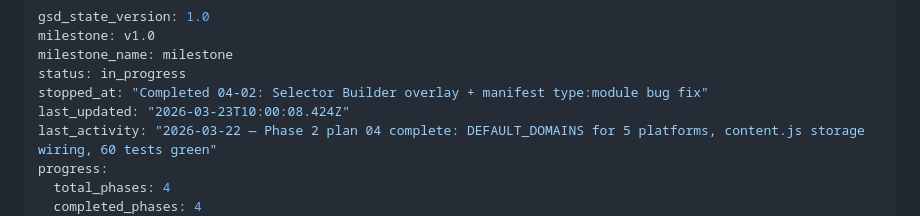
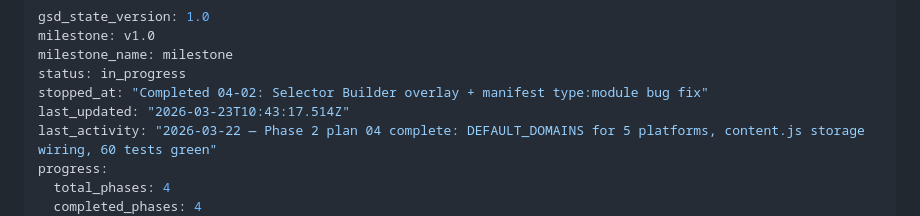
Before and after one commit to itzikwo/Hebrew-RTL-Chrome-Extension, a Markdown page: .planning/STATE.md, the part around the change. Drawn GitHub-style.

Commit message:
docs(phase-04): complete phase execution

```diff
--- a/.planning/STATE.md
+++ b/.planning/STATE.md
@@ -4,7 +4,7 @@ milestone: v1.0
 milestone_name: milestone
 status: in_progress
 stopped_at: "Completed 04-02: Selector Builder overlay + manifest type:module bug fix"
-last_updated: "2026-03-23T10:00:08.424Z"
+last_updated: "2026-03-23T10:43:17.514Z"
 last_activity: "2026-03-22 — Phase 2 plan 04 complete: DEFAULT_DOMAINS for 5 platforms, content.js storage wiring, 60 tests green"
 progress:
   total_phases: 4
```
Also changed, not shown: 1 other file.
